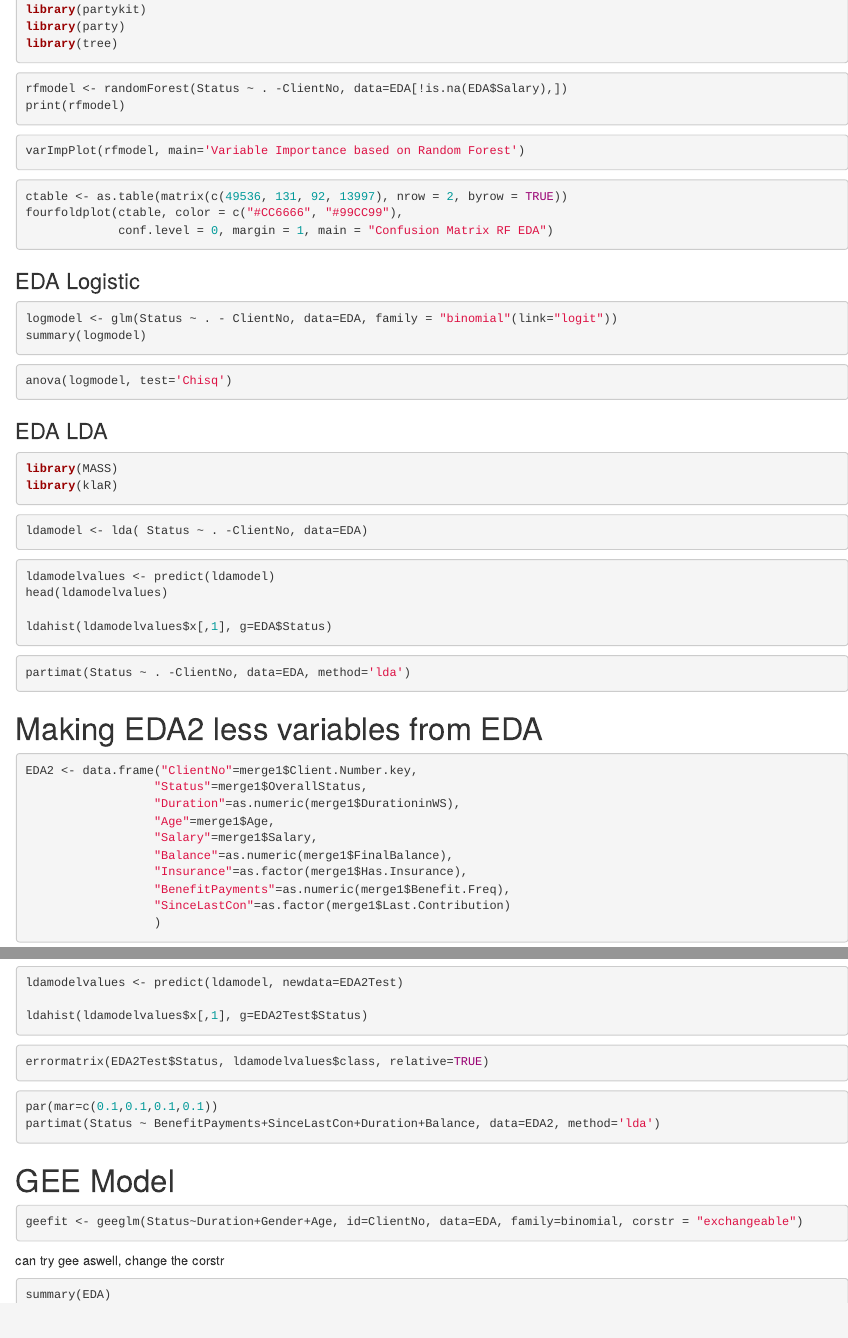
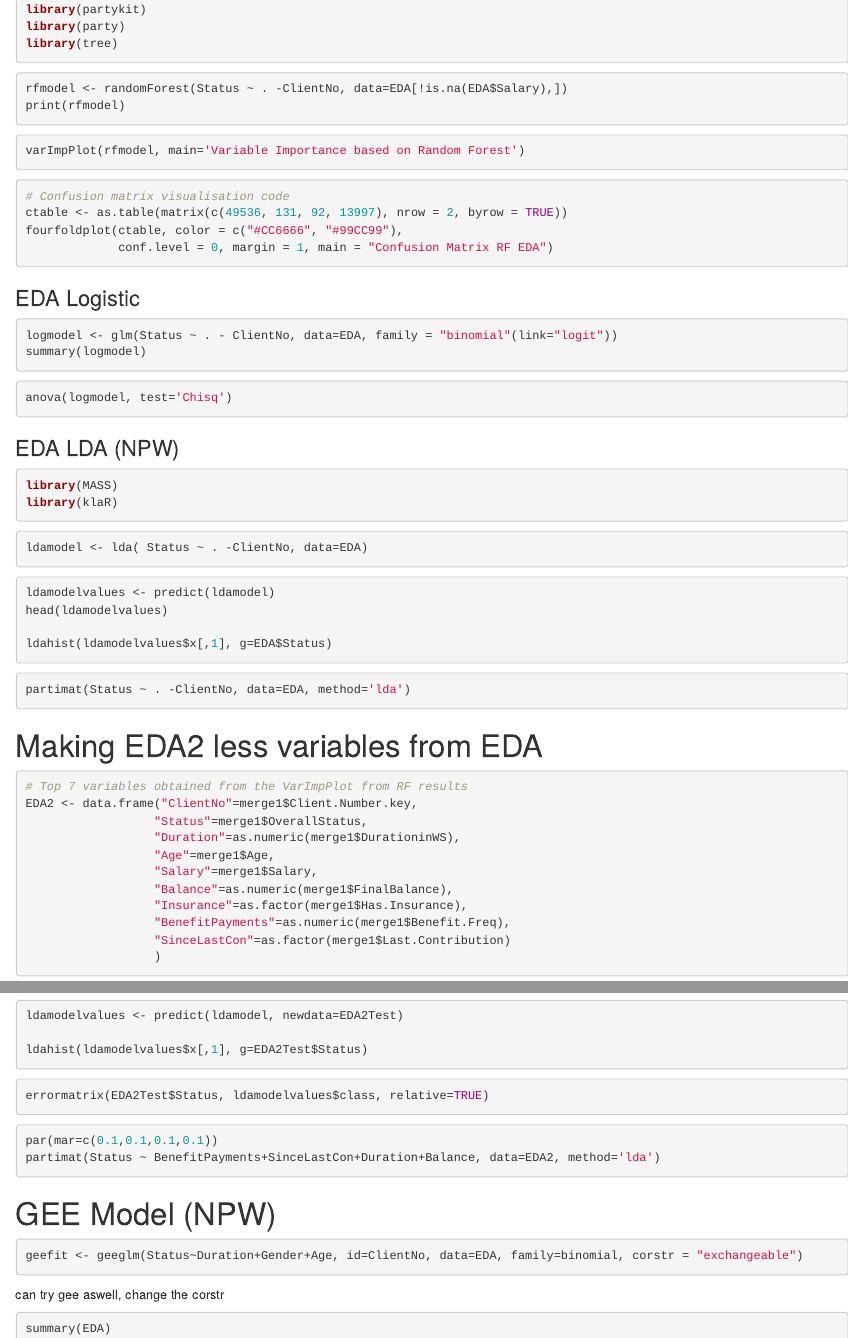
Before and after one commit to amandaefendi/meaningfulmess, an R Markdown document (WASuper/Project-Part2.Rmd): the page in a window 1100 px wide, from 1920 px down, and a second part further down, joined at a grey line. Rendered offline with R 4.5, knitr and Pandoc, with nearby package versions; the code chunks are not run, so their results and figures are left out.

Commit message:
Updated Project-2.Rmd added narations
Added more explanations on the codes we ended up proceeding with.
Noted "NPW" as Not Proceeding With for some ML algorithms that we tried but not recommend as a solution to the partners

````diff
--- a/WASuper/Project-Part2.Rmd
+++ b/WASuper/Project-Part2.Rmd
@@ -129,6 +129,7 @@ varImpPlot(rfmodel, main='Variable Importance based on Random Forest')
 ```
 
 ```{r}
+# Confusion matrix visualisation code
 ctable <- as.table(matrix(c(49536, 131, 92, 13997), nrow = 2, byrow = TRUE))
 fourfoldplot(ctable, color = c("#CC6666", "#99CC99"),
              conf.level = 0, margin = 1, main = "Confusion Matrix RF EDA")
@@ -146,7 +147,7 @@ summary(logmodel)
 anova(logmodel, test='Chisq')
 ```
 
-### EDA LDA
+### EDA LDA (NPW)
 
 ```{r}
 library(MASS)
@@ -170,6 +171,7 @@ partimat(Status ~ . -ClientNo, data=EDA, method='lda')
 # Making EDA2 less variables from EDA
 
 ```{r Narrowing variables down to top 7}
+# Top 7 variables obtained from the VarImpPlot from RF results
 EDA2 <- data.frame("ClientNo"=merge1$Client.Number.key,
                   "Status"=merge1$OverallStatus,
                   "Duration"=as.numeric(merge1$DurationinWS),
@@ -281,7 +283,7 @@ partimat(Status ~ BenefitPayments+SinceLastCon+Duration+Balance, data=EDA2, meth
 ```
 
 
-# GEE Model
+# GEE Model (NPW)
 
 ```{r}
 geefit <- geeglm(Status~Duration+Gender+Age, id=ClientNo, data=EDA, family=binomial, corstr = "exchangeable")
````
